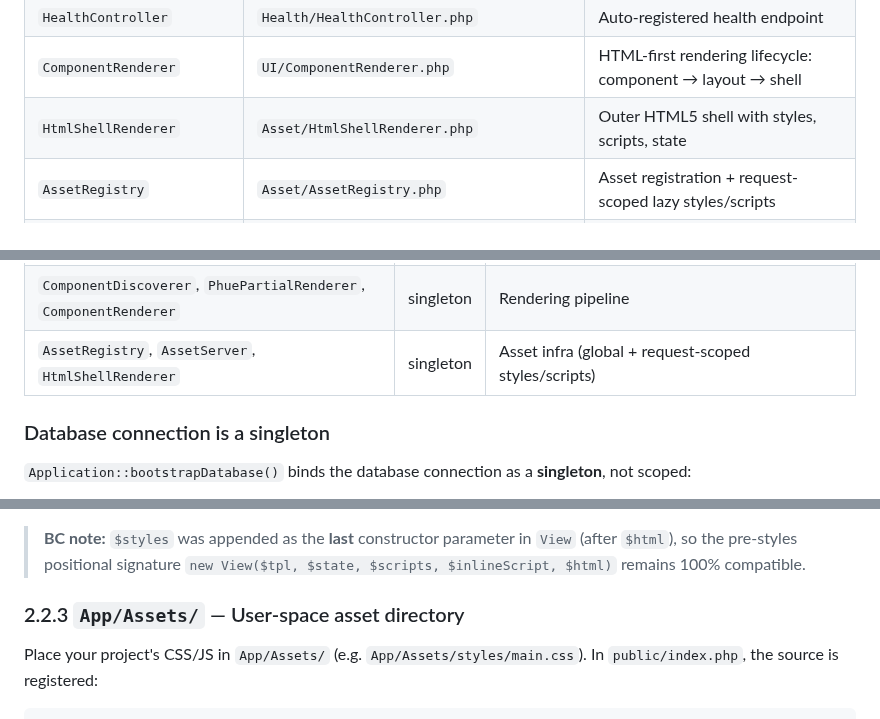
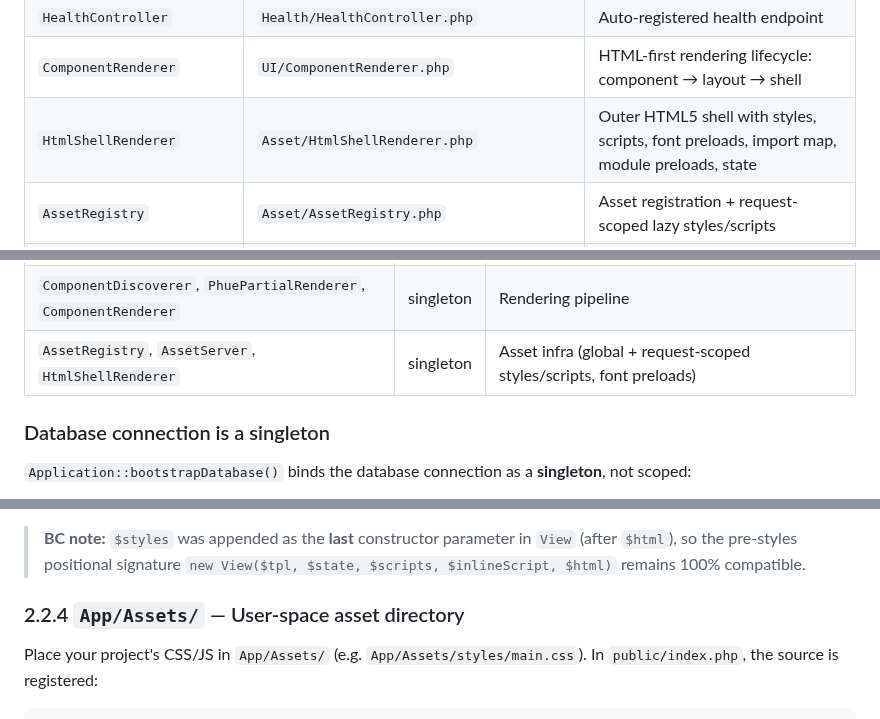
Before and after one commit to MakariosVar/phue, a Markdown page: docs/Core.md, 3 parts joined by grey strips. Drawn GitHub-style.

```diff
--- a/docs/Core.md
+++ b/docs/Core.md
@@ -39,7 +39,7 @@ on top of these primitives.
 | `HealthChecker` | `Health/HealthChecker.php` | DB / Redis / memory / disk probes for K8s & ALB |
 | `HealthController` | `Health/HealthController.php` | Auto-registered health endpoint |
 | `ComponentRenderer` | `UI/ComponentRenderer.php` | HTML-first rendering lifecycle: component → layout → shell |
-| `HtmlShellRenderer` | `Asset/HtmlShellRenderer.php` | Outer HTML5 shell with styles, scripts, state |
+| `HtmlShellRenderer` | `Asset/HtmlShellRenderer.php` | Outer HTML5 shell with styles, scripts, font preloads, import map, module preloads, state |
 | `AssetRegistry` | `Asset/AssetRegistry.php` | Asset registration + request-scoped lazy styles/scripts |
 | `ComponentLoaderRegistry` | `Frontend/ComponentLoaderRegistry.php` | Composite, fail-safe `.phue` component resolution |
 | `PhueComponentLoader` | `UI/PhueComponentLoader.php` | Loads & caches `.phue` components from a directory |
@@ -91,7 +91,7 @@ The constructor does, in order:
 | `SsrEngine` (alias `ssr.engine`) | singleton | `BunSsrEngine` when `ssr.enabled`, else `NullSsrEngine` |
 | `ComponentLoaderRegistry` | singleton | Composite loader — priority: App/Frontend → PhUI |
 | `ComponentDiscoverer`, `PhuePartialRenderer`, `ComponentRenderer` | singleton | Rendering pipeline |
-| `AssetRegistry`, `AssetServer`, `HtmlShellRenderer` | singleton | Asset infra (global + request-scoped styles/scripts) |
+| `AssetRegistry`, `AssetServer`, `HtmlShellRenderer` | singleton | Asset infra (global + request-scoped styles/scripts, font preloads) |
 
 ### Database connection is a singleton
 
@@ -156,7 +185,7 @@ return [
 
 > **BC note:** `$styles` was appended as the **last** constructor parameter in `View` (after `$html`), so the pre-styles positional signature `new View($tpl, $state, $scripts, $inlineScript, $html)` remains 100% compatible.
 
-### 2.2.3 `App/Assets/` — User-space asset directory
+### 2.2.4 `App/Assets/` — User-space asset directory
 
 Place your project's CSS/JS in `App/Assets/` (e.g. `App/Assets/styles/main.css`). In `public/index.php`, the source is registered:
 
```
Also changed, not shown: other parts of docs/Core.md (+35 -6 lines), docs/Schii.md (+2 -1 lines).
